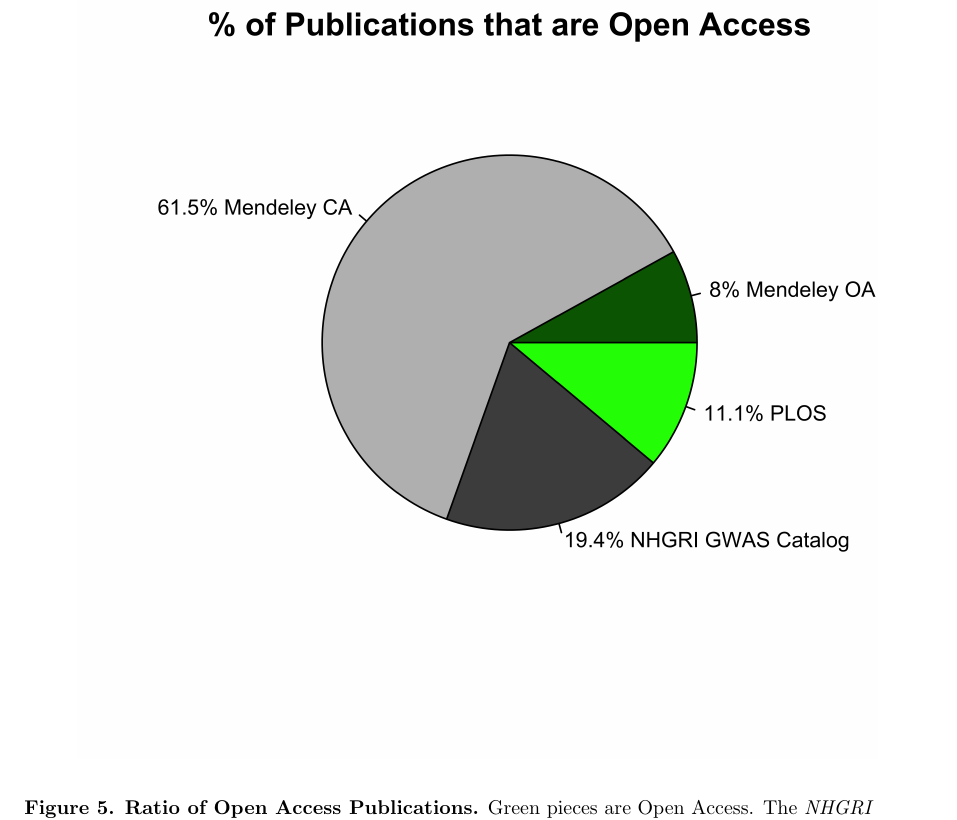
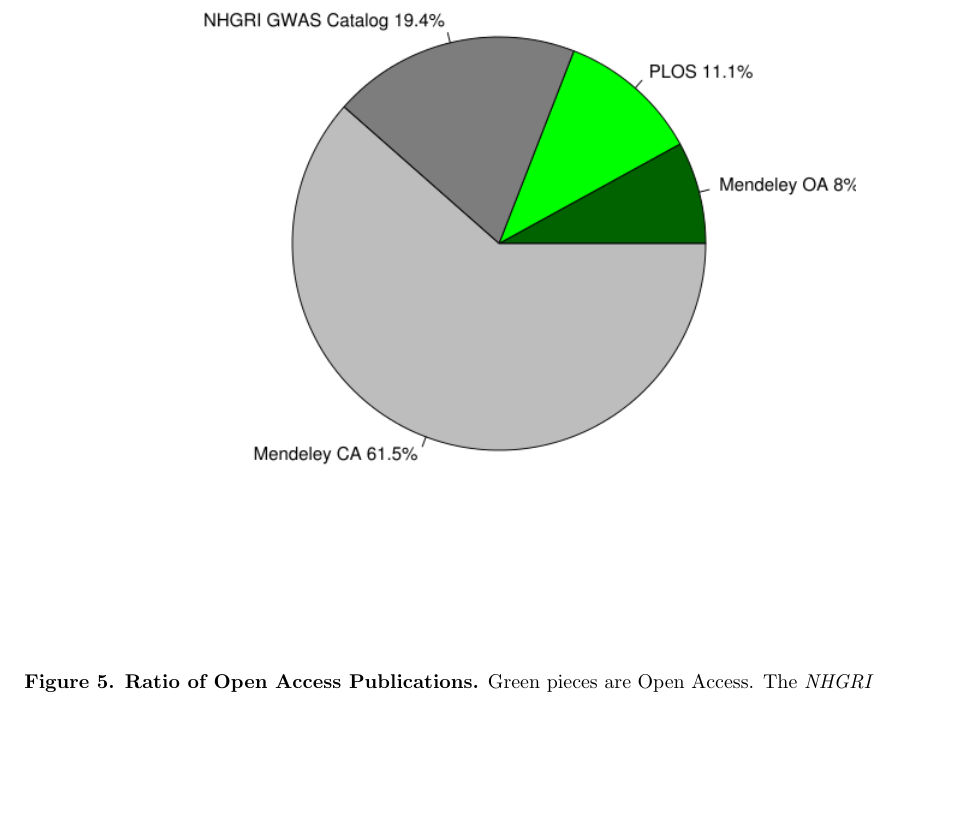
Before and after one commit to tolotos/opensnp_paper, a LaTeX document (paper_draft.tex): part of page 14 of 15, cut so that both start at the same text, the shorter picture padded with empty space. Compiled offline with pdfLaTeX.

Commit message:
Recompiled, with new pie-chart

```diff
--- a/paper_draft.tex
+++ b/paper_draft.tex
@@ -392,7 +392,7 @@
 
 \begin{figure}[!ht]
 	\begin{center}
-		\includegraphics[scale=0.1]{25_10_2012_Graphs/percent_oa.png}
+		\includegraphics[scale=0.6]{25_10_2012_Graphs/new_pie.png}
 	\end{center}
 	\caption{
 	{\bf Ratio of Open Access Publications.} Green pieces are Open Access. The \emph{NHGRI GWAS Catalog} doesn't give information about the Open Access status.}
```
Also changed, not shown: 25_10_2012_Graphs/new_pie.png (added), 25_10_2012_Graphs/new_pie.svg (added), paper_draft.pdf, 1 other file.
